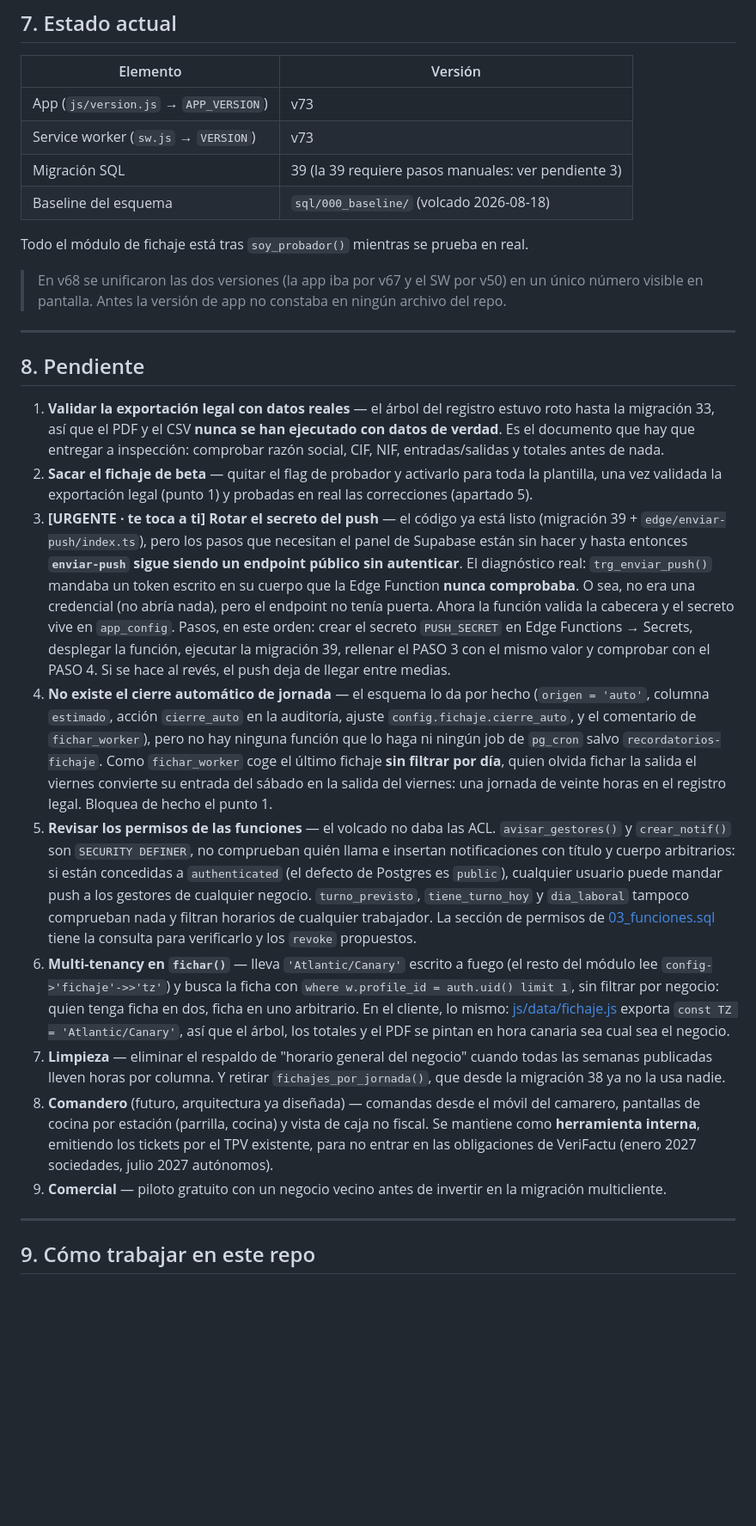
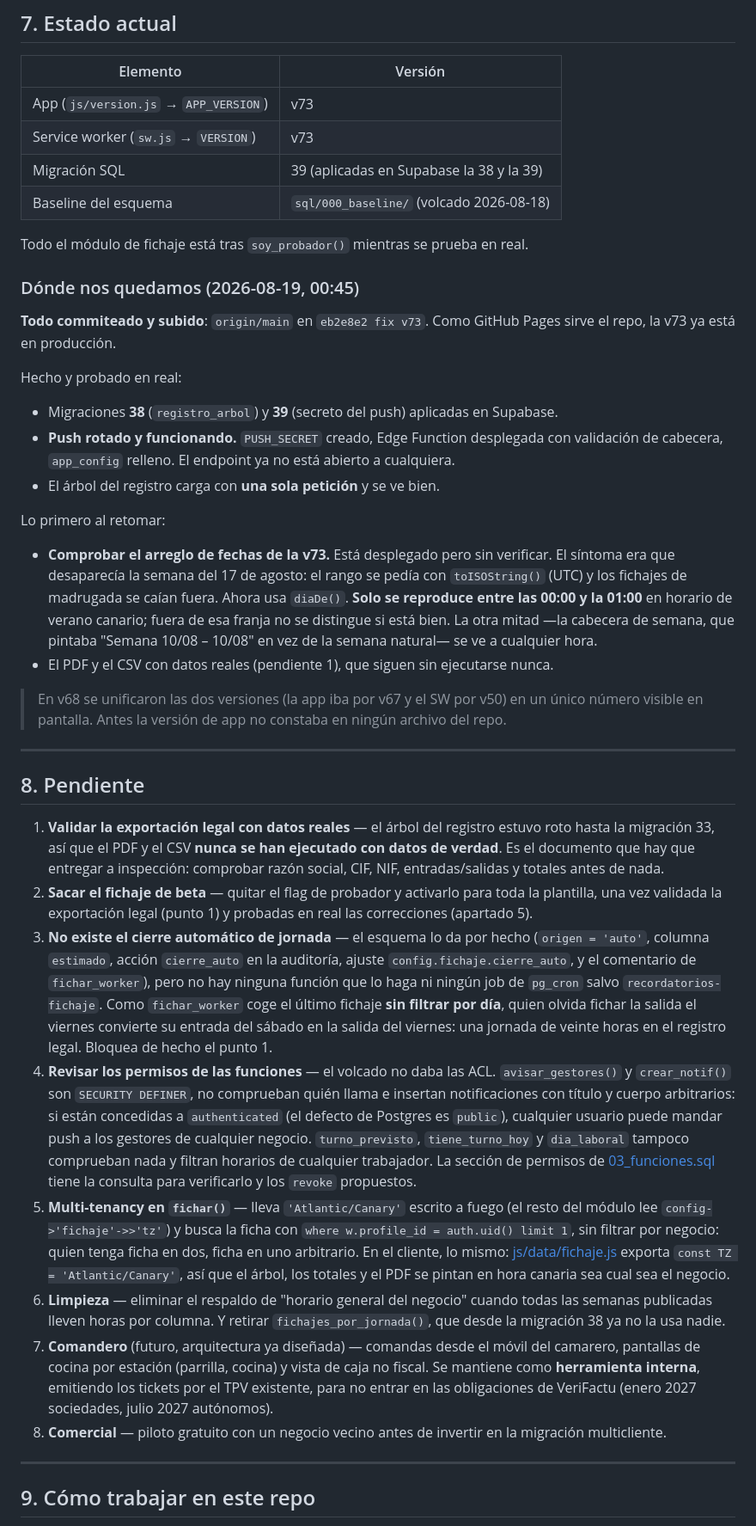
Before and after one commit to PixeIlzz/cuadrantes-v2, a Markdown page: CLAUDE.md, the part around one of its changes. Shown at 86% size. GitHub-like rendering; blank space fills up the shorter version.

```diff
--- a/CLAUDE.md
+++ b/CLAUDE.md
@@ -259,10 +259,35 @@ inmutabilidad y trazabilidad — de ahí `time_entry_audit`.
 |---|---|
 | App (`js/version.js` → `APP_VERSION`) | v73 |
 | Service worker (`sw.js` → `VERSION`) | v73 |
-| Migración SQL | 39 (la 39 requiere pasos manuales: ver pendiente 3) |
+| Migración SQL | 39 (aplicadas en Supabase la 38 y la 39) |
 | Baseline del esquema | `sql/000_baseline/` (volcado 2026-08-18) |
 
 Todo el módulo de fichaje está tras `soy_probador()` mientras se prueba en real.
+
+### Dónde nos quedamos (2026-08-19, 00:45)
+
+**Todo commiteado y subido**: `origin/main` en `eb2e8e2 fix v73`. Como GitHub
+Pages sirve el repo, la v73 ya está en producción.
+
+Hecho y probado en real:
+
+- Migraciones **38** (`registro_arbol`) y **39** (secreto del push) aplicadas en
+  Supabase.
+- **Push rotado y funcionando.** `PUSH_SECRET` creado, Edge Function desplegada
+  con validación de cabecera, `app_config` relleno. El endpoint ya no está
+  abierto a cualquiera.
+- El árbol del registro carga con **una sola petición** y se ve bien.
+
+Lo primero al retomar:
+
+- **Comprobar el arreglo de fechas de la v73.** Está desplegado pero sin
+  verificar. El síntoma era que desaparecía la semana del 17 de agosto: el rango
+  se pedía con `toISOString()` (UTC) y los fichajes de madrugada se caían fuera.
+  Ahora usa `diaDe()`. **Solo se reproduce entre las 00:00 y la 01:00** en
+  horario de verano canario; fuera de esa franja no se distingue si está bien.
+  La otra mitad —la cabecera de semana, que pintaba "Semana 10/08 – 10/08" en vez
+  de la semana natural— se ve a cualquier hora.
+- El PDF y el CSV con datos reales (pendiente 1), que siguen sin ejecutarse nunca.
 
 > En v68 se unificaron las dos versiones (la app iba por v67 y el SW por v50) en un
 > único número visible en pantalla. Antes la versión de app no constaba en ningún
@@ -279,19 +304,7 @@ Todo el módulo de fichaje está tras `soy_probador()` mientras se prueba en rea
 2. **Sacar el fichaje de beta** — quitar el flag de probador y activarlo para toda la
    plantilla, una vez validada la exportación legal (punto 1) y probadas en real las
    correcciones (apartado 5).
-3. **[URGENTE · te toca a ti] Rotar el secreto del push** — el código ya está
-   listo (migración 39 + `edge/enviar-push/index.ts`), pero los pasos que
-   necesitan el panel de Supabase están sin hacer y hasta entonces
-   **`enviar-push` sigue siendo un endpoint público sin autenticar**.
-   El diagnóstico real: `trg_enviar_push()` mandaba un token escrito en su
-   cuerpo que la Edge Function **nunca comprobaba**. O sea, no era una
-   credencial (no abría nada), pero el endpoint no tenía puerta. Ahora la
-   función valida la cabecera y el secreto vive en `app_config`.
-   Pasos, en este orden: crear el secreto `PUSH_SECRET` en Edge Functions →
-   Secrets, desplegar la función, ejecutar la migración 39, rellenar el PASO 3
-   con el mismo valor y comprobar con el PASO 4. Si se hace al revés, el push
-   deja de llegar entre medias.
-4. **No existe el cierre automático de jornada** — el esquema lo da por hecho
+3. **No existe el cierre automático de jornada** — el esquema lo da por hecho
    (`origen = 'auto'`, columna `estimado`, acción `cierre_auto` en la auditoría,
    ajuste `config.fichaje.cierre_auto`, y el comentario de `fichar_worker`),
    pero no hay ninguna función que lo haga ni ningún job de `pg_cron` salvo
@@ -299,7 +312,7 @@ Todo el módulo de fichaje está tras `soy_probador()` mientras se prueba en rea
    filtrar por día**, quien olvida fichar la salida el viernes convierte su
    entrada del sábado en la salida del viernes: una jornada de veinte horas en
    el registro legal. Bloquea de hecho el punto 1.
-5. **Revisar los permisos de las funciones** — el volcado no daba las ACL.
+4. **Revisar los permisos de las funciones** — el volcado no daba las ACL.
    `avisar_gestores()` y `crear_notif()` son `SECURITY DEFINER`, no comprueban
    quién llama e insertan notificaciones con título y cuerpo arbitrarios: si
    están concedidas a `authenticated` (el defecto de Postgres es `public`),
@@ -308,22 +321,22 @@ Todo el módulo de fichaje está tras `soy_probador()` mientras se prueba en rea
    y filtran horarios de cualquier trabajador. La sección de permisos de
    [03_funciones.sql](sql/000_baseline/03_funciones.sql) tiene la consulta para
    verificarlo y los `revoke` propuestos.
-6. **Multi-tenancy en `fichar()`** — lleva `'Atlantic/Canary'` escrito a fuego
+5. **Multi-tenancy en `fichar()`** — lleva `'Atlantic/Canary'` escrito a fuego
    (el resto del módulo lee `config->'fichaje'->>'tz'`) y busca la ficha con
    `where w.profile_id = auth.uid() limit 1`, sin filtrar por negocio: quien
    tenga ficha en dos, ficha en uno arbitrario. En el cliente, lo mismo:
    [js/data/fichaje.js](js/data/fichaje.js) exporta `const TZ = 'Atlantic/Canary'`,
    así que el árbol, los totales y el PDF se pintan en hora canaria sea cual sea
    el negocio.
-7. **Limpieza** — eliminar el respaldo de "horario general del negocio" cuando todas
+6. **Limpieza** — eliminar el respaldo de "horario general del negocio" cuando todas
    las semanas publicadas lleven horas por columna. Y retirar
    `fichajes_por_jornada()`, que desde la migración 38 ya no la usa nadie.
-8. **Comandero** (futuro, arquitectura ya diseñada) — comandas desde el móvil del
+7. **Comandero** (futuro, arquitectura ya diseñada) — comandas desde el móvil del
    camarero, pantallas de cocina por estación (parrilla, cocina) y vista de caja no
    fiscal. Se mantiene como **herramienta interna**, emitiendo los tickets por el TPV
    existente, para no entrar en las obligaciones de VeriFactu (enero 2027 sociedades,
    julio 2027 autónomos).
-9. **Comercial** — piloto gratuito con un negocio vecino antes de invertir en la
+8. **Comercial** — piloto gratuito con un negocio vecino antes de invertir en la
    migración multicliente.
 
 ---
```
Also changed, not shown: other parts of CLAUDE.md (+1 -1 lines).
